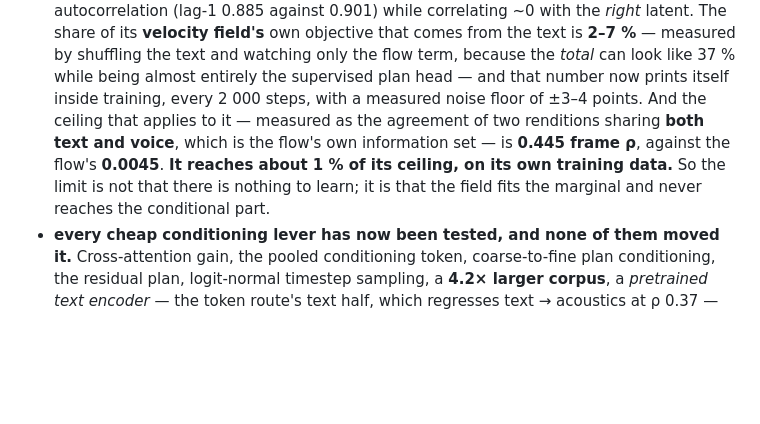
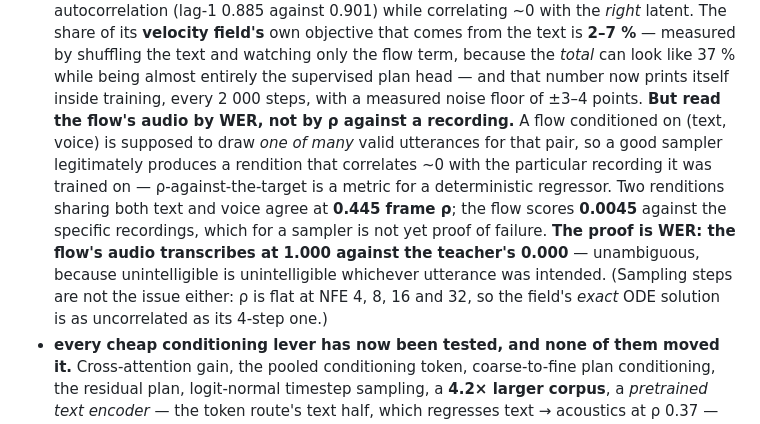
Before and after one commit to chamsco/Parakeet, a Markdown page: README.md, the part around the change. Rendered like a GitHub page; blank space fills up the shorter version.

Commit message:
README: the flow is judged by WER, not by rho against a recording
Round 109's README edit said the flow reaches 'about 1% of its ceiling'.  By this round's finding that comparison
is invalid for the same reason the rho statement is: a sampler is entitled to draw a different valid rendition, so
agreement with the SPECIFIC recordings it trained on is not a failure criterion.

Replaced with what can actually decide it: a flow conditioned on (text, voice) draws one of many valid utterances,
so rho-against-the-target is a metric for a deterministic regressor; the metric for a sampler is WER, and the
flow's audio transcribes at 1.000 against the teacher's 0.000.  Also recorded that sampling steps are not the
issue -- rho is flat at NFE 4, 8, 16 and 32, so the field's exact ODE solution is as uncorrelated as its 4-step
one.

```diff
--- a/README.md
+++ b/README.md
@@ -38,10 +38,14 @@ the measured reason, in order of discovery:
   objective that comes from the text is **2–7 %** — measured by shuffling the text and watching only the flow
   term, because the *total* can look like 37 % while being almost entirely the supervised plan head — and that
   number now prints itself inside training, every 2 000 steps, with a measured noise floor of ±3–4 points.
-  And the ceiling that applies to it — measured as the agreement of two renditions sharing **both text and
-  voice**, which is the flow's own information set — is **0.445 frame ρ**, against the flow's **0.0045**. **It
-  reaches about 1 % of its ceiling, on its own training data.** So the limit is not that there is nothing to
-  learn; it is that the field fits the marginal and never reaches the conditional part.
+  **But read the flow's audio by WER, not by ρ against a recording.** A flow conditioned on (text, voice) is
+  supposed to draw *one of many* valid utterances for that pair, so a good sampler legitimately produces a
+  rendition that correlates ~0 with the particular recording it was trained on — ρ-against-the-target is a
+  metric for a deterministic regressor. Two renditions sharing both text and voice agree at **0.445 frame ρ**;
+  the flow scores **0.0045** against the specific recordings, which for a sampler is not yet proof of failure.
+  **The proof is WER: the flow's audio transcribes at 1.000 against the teacher's 0.000** — unambiguous, because
+  unintelligible is unintelligible whichever utterance was intended. (Sampling steps are not the issue either:
+  ρ is flat at NFE 4, 8, 16 and 32, so the field's *exact* ODE solution is as uncorrelated as its 4-step one.)
 * **every cheap conditioning lever has now been tested, and none of them moved it.** Cross-attention gain,
   the pooled conditioning token, coarse-to-fine plan conditioning, the residual plan, logit-normal timestep
   sampling, a **4.2× larger corpus**, a *pretrained text encoder* — the token route's text half, which
```
